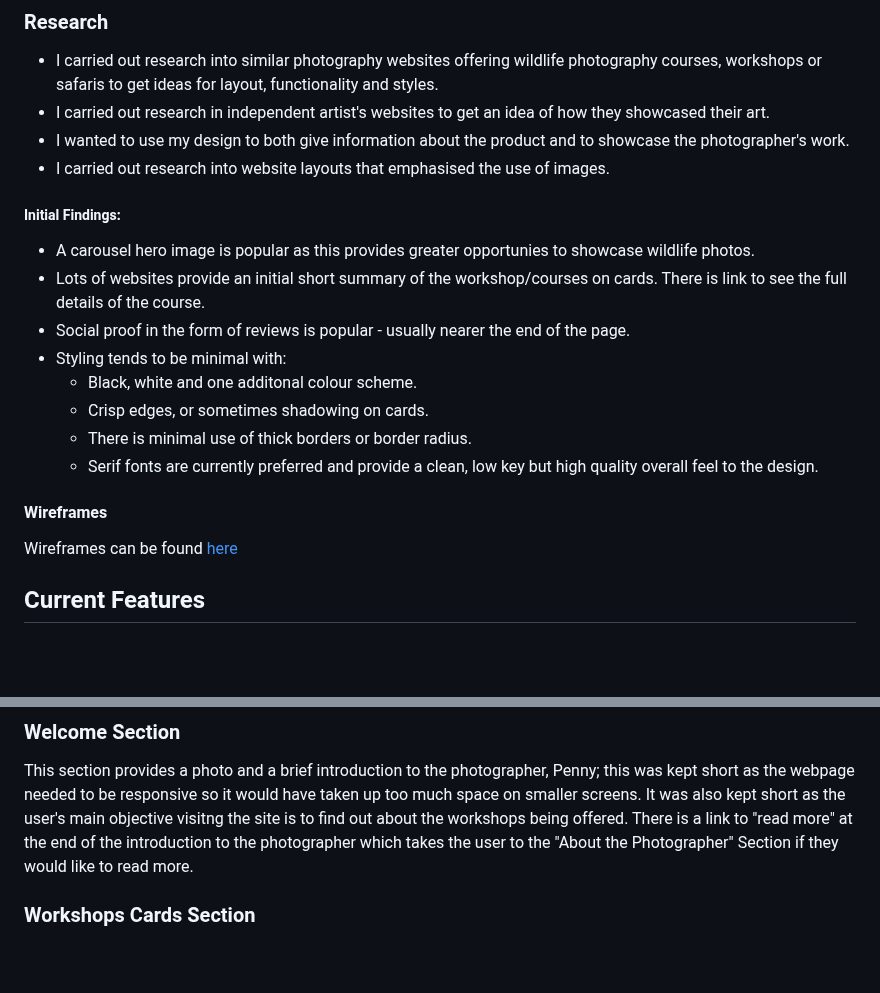
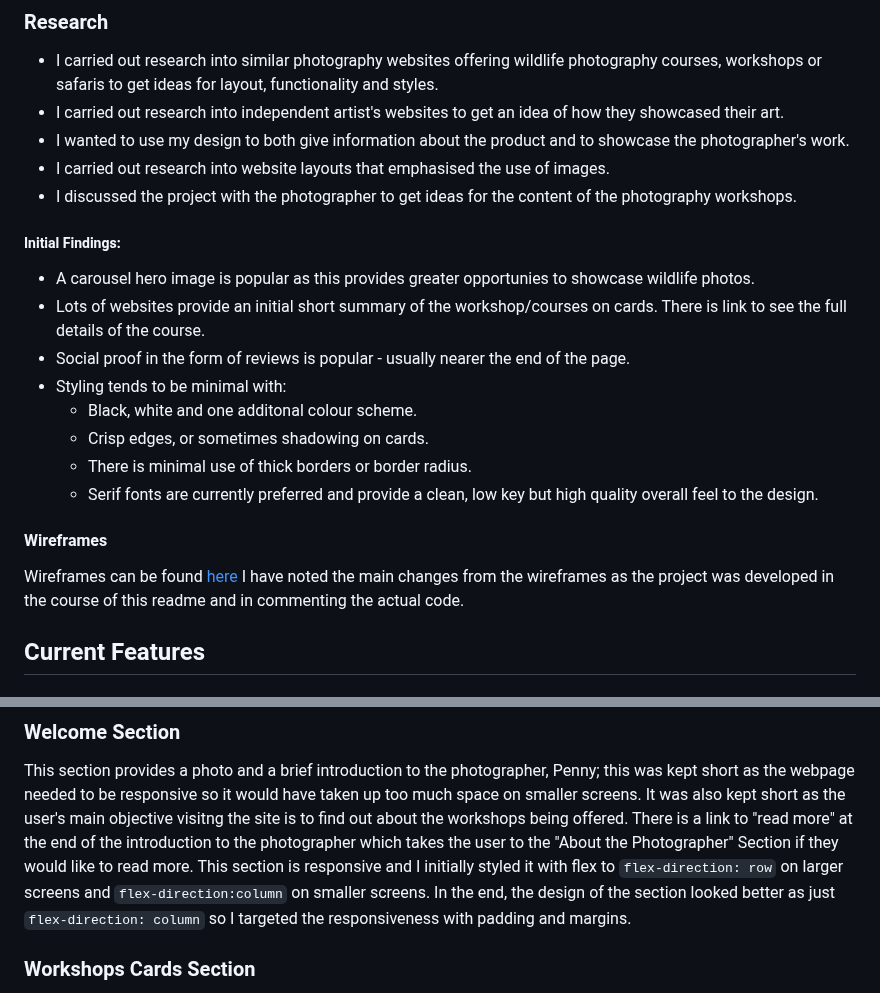
Before and after one commit to jeskodes/milestone-project-1-jesk, a Markdown page: README.md, 2 parts joined by grey strips. GitHub-like rendering; blank space fills up the shorter version.

```diff
--- a/README.md
+++ b/README.md
@@ -113,11 +113,13 @@ Easily navigate to an overview of the workshops available. Easily navigate to mo
 ### Research
 
 - I carried out research into similar photography websites offering wildlife photography courses, workshops or safaris to get ideas for layout, functionality and styles.
-- I carried out research in independent artist's websites to get an idea of how they showcased their art.
+- I carried out research into independent artist's websites to get an idea of how they showcased their art.
 - I wanted to use my design to both give information about the product and to showcase the photographer's work.
 - I carried out research into website layouts that emphasised the use of images.
+- I discussed the project with the photographer to get ideas for the content of the photography workshops.
 
 ##### Initial Findings:
+
    - A carousel hero image is popular as this provides greater opportunies to showcase wildlife photos.
    - Lots of websites provide an initial short summary of the workshop/courses on cards. There is link to see the full details of the course.
    - Social proof in the form of reviews is popular - usually nearer the end of the page.
@@ -130,6 +132,7 @@ Easily navigate to an overview of the workshops available. Easily navigate to mo
 #### Wireframes
 
 Wireframes can be found [here](https://github.com/jeskodes/milestone-project-1-jesk/tree/main/documentation/wireframes)
+I have noted the main changes from the wireframes as the project was developed in the course of this readme and in commenting the actual code.
 
 ## Current Features
 
@@ -172,6 +175,7 @@ I then made a separate hero image with text overlay to be displayed just for xs
 ### Welcome Section
 
 This section provides a photo and a brief introduction to the photographer, Penny; this was kept short as the webpage needed to be responsive so it would have taken up too much space on smaller screens. It was also kept short as the user's main objective visitng the site is to find out about the workshops being offered. There is a link to "read more" at the end of the introduction to the photographer which takes the user to the "About the Photographer" Section if they would like to read more.
+This section is responsive and I initially styled it with flex to `flex-direction: row` on larger screens and `flex-direction:column` on smaller screens. In the end, the design of the section looked better as just `flex-direction: column` so I targeted the responsiveness with padding and margins.
 
 ### Workshops Cards Section
 
```
